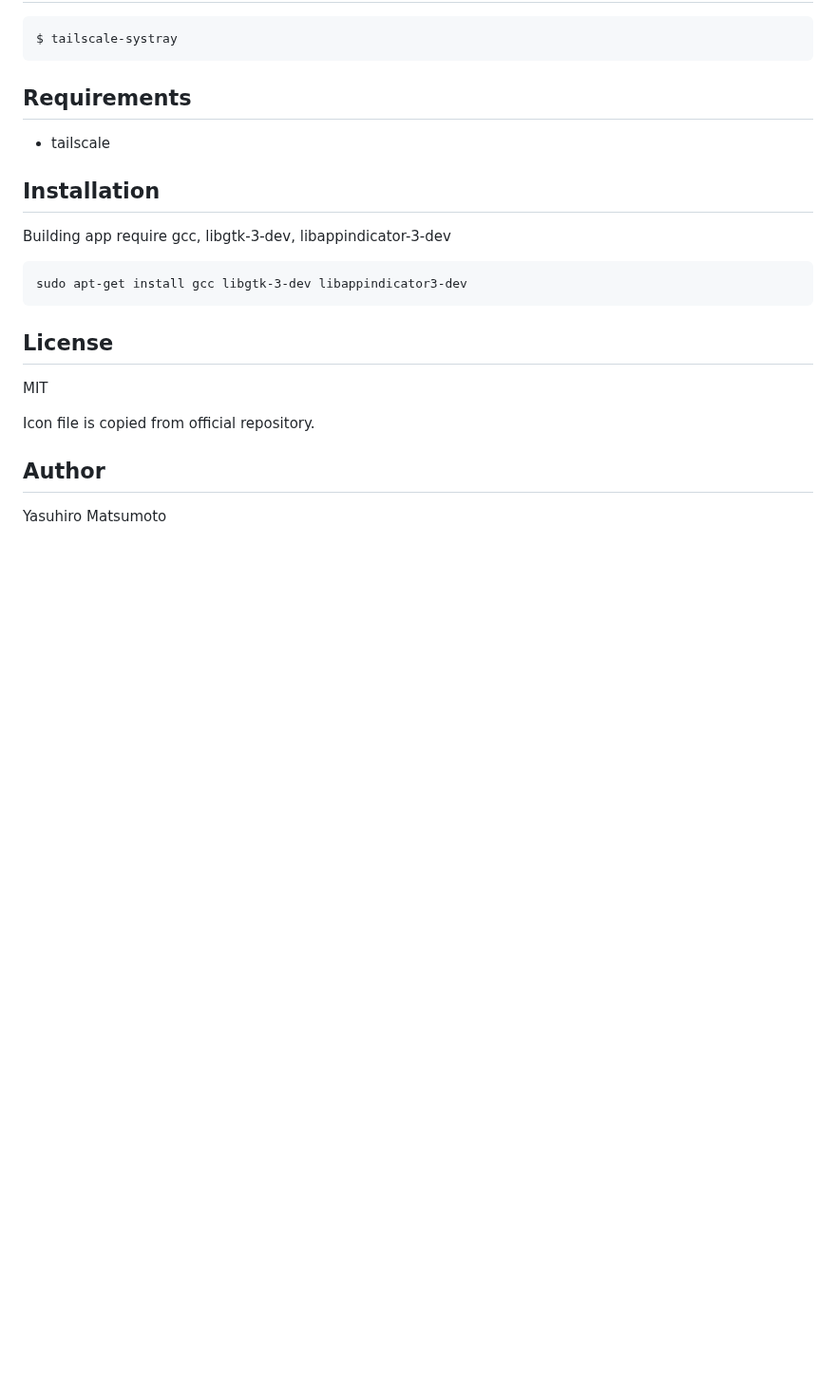
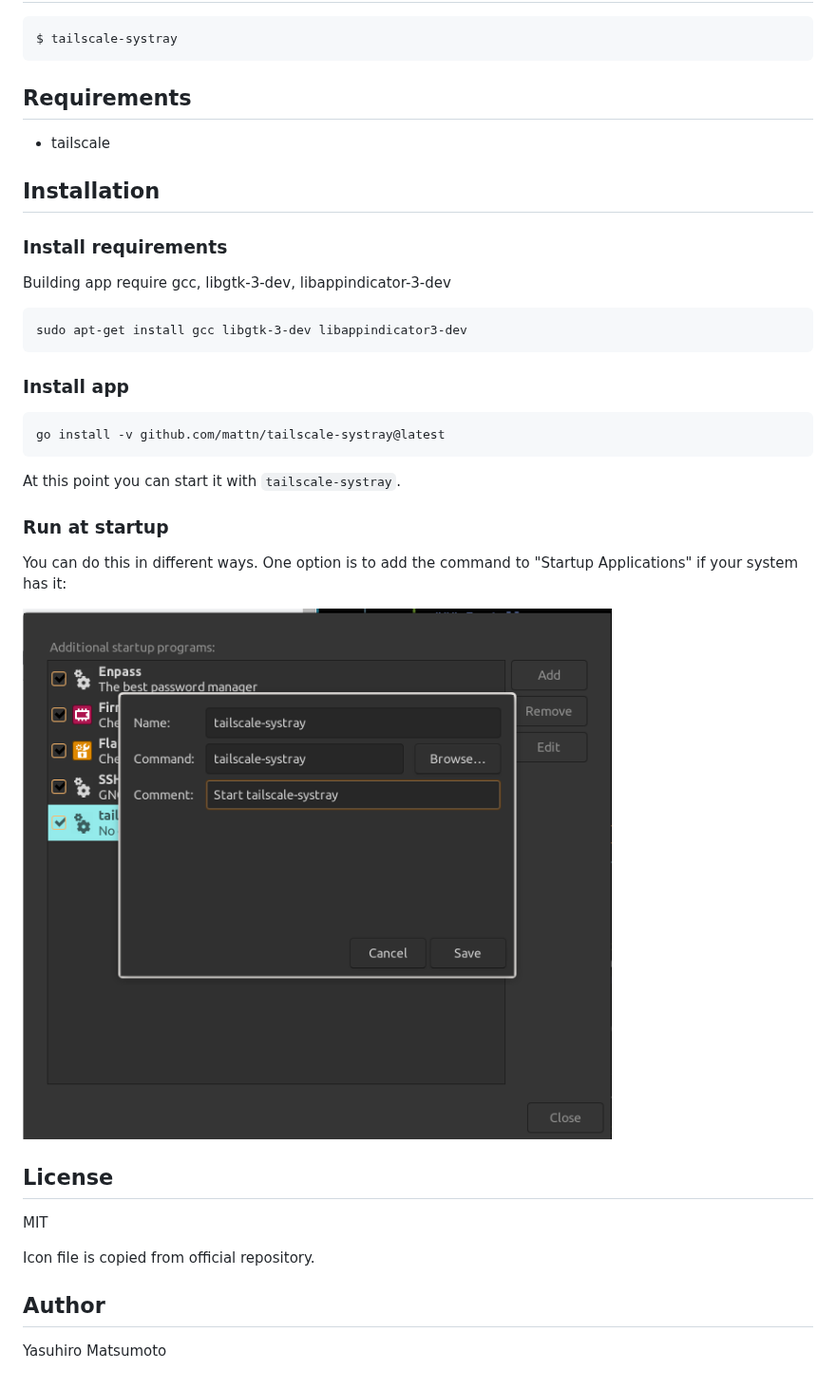
Before and after one commit to mattn/tailscale-systray, a Markdown page: README.md, the part around the change. Shown at 95% size. Rendered like a GitHub page; pictures changed too: screenshot_startup.png (added); blank space fills up the shorter version.

Commit message:
Add more detailed instalation instructions

````diff
--- a/README.md
+++ b/README.md
@@ -16,11 +16,27 @@ $ tailscale-systray
 
 ## Installation
 
+### Install requirements
+
 Building app require gcc, libgtk-3-dev, libappindicator-3-dev
 
 ```
 sudo apt-get install gcc libgtk-3-dev libappindicator3-dev
 ```
+
+### Install app
+
+```
+go install -v github.com/mattn/tailscale-systray@latest
+```
+
+At this point you can start it with `tailscale-systray`.
+
+### Run at startup
+
+You can do this in different ways. One option is to add the command to "Startup Applications" if your system has it:
+
+![tailscale-systray startup](/screenshot_startup.png)
 
 ## License
 
````
